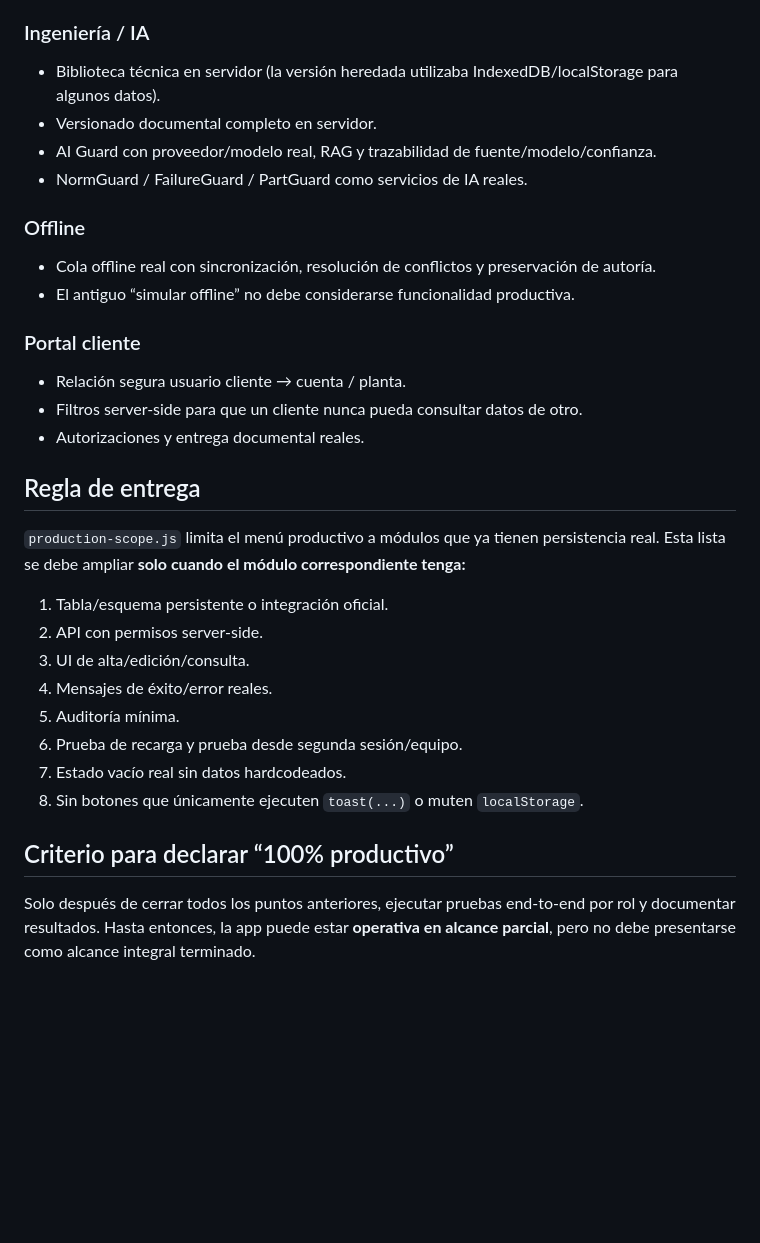
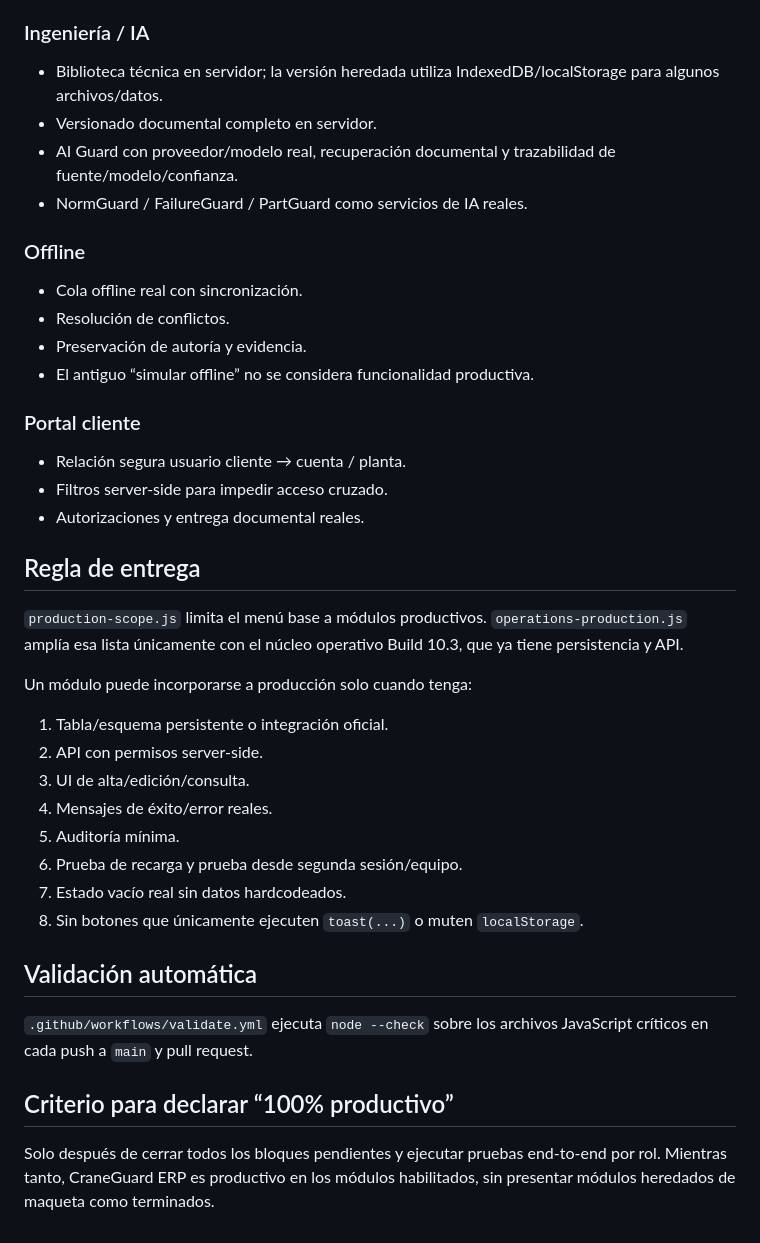
Before and after one commit to jareeconomia-gif/craneguard-erp, a Markdown page: PRODUCTION_READINESS.md, the part around one of its changes. Rendered like a GitHub page; blank space fills up the shorter version.

```diff
--- a/PRODUCTION_READINESS.md
+++ b/PRODUCTION_READINESS.md
@@ -48,23 +70,27 @@ Estado: **NO declarar 100% productivo mientras exista cualquier módulo de esta
 - Cierre contractual / extraordinario.
 
 ### Ingeniería / IA
-- Biblioteca técnica en servidor (la versión heredada utilizaba IndexedDB/localStorage para algunos datos).
+- Biblioteca técnica en servidor; la versión heredada utiliza IndexedDB/localStorage para algunos archivos/datos.
 - Versionado documental completo en servidor.
-- AI Guard con proveedor/modelo real, RAG y trazabilidad de fuente/modelo/confianza.
+- AI Guard con proveedor/modelo real, recuperación documental y trazabilidad de fuente/modelo/confianza.
 - NormGuard / FailureGuard / PartGuard como servicios de IA reales.
 
 ### Offline
-- Cola offline real con sincronización, resolución de conflictos y preservación de autoría.
-- El antiguo “simular offline” no debe considerarse funcionalidad productiva.
+- Cola offline real con sincronización.
+- Resolución de conflictos.
+- Preservación de autoría y evidencia.
+- El antiguo “simular offline” no se considera funcionalidad productiva.
 
 ### Portal cliente
 - Relación segura usuario cliente → cuenta / planta.
-- Filtros server-side para que un cliente nunca pueda consultar datos de otro.
+- Filtros server-side para impedir acceso cruzado.
 - Autorizaciones y entrega documental reales.
 
 ## Regla de entrega
 
-`production-scope.js` limita el menú productivo a módulos que ya tienen persistencia real. Esta lista se debe ampliar **solo cuando el módulo correspondiente tenga:**
+`production-scope.js` limita el menú base a módulos productivos. `operations-production.js` amplía esa lista únicamente con el núcleo operativo Build 10.3, que ya tiene persistencia y API.
+
+Un módulo puede incorporarse a producción solo cuando tenga:
 
 1. Tabla/esquema persistente o integración oficial.
 2. API con permisos server-side.
@@ -75,6 +101,10 @@ Estado: **NO declarar 100% productivo mientras exista cualquier módulo de esta
 7. Estado vacío real sin datos hardcodeados.
 8. Sin botones que únicamente ejecuten `toast(...)` o muten `localStorage`.
 
+## Validación automática
+
+`.github/workflows/validate.yml` ejecuta `node --check` sobre los archivos JavaScript críticos en cada push a `main` y pull request.
+
 ## Criterio para declarar “100% productivo”
 
-Solo después de cerrar todos los puntos anteriores, ejecutar pruebas end-to-end por rol y documentar resultados. Hasta entonces, la app puede estar **operativa en alcance parcial**, pero no debe presentarse como alcance integral terminado.
+Solo después de cerrar todos los bloques pendientes y ejecutar pruebas end-to-end por rol. Mientras tanto, CraneGuard ERP es productivo en los módulos habilitados, sin presentar módulos heredados de maqueta como terminados.
```
Also changed, not shown: other parts of PRODUCTION_READINESS.md (+41 -19 lines).
